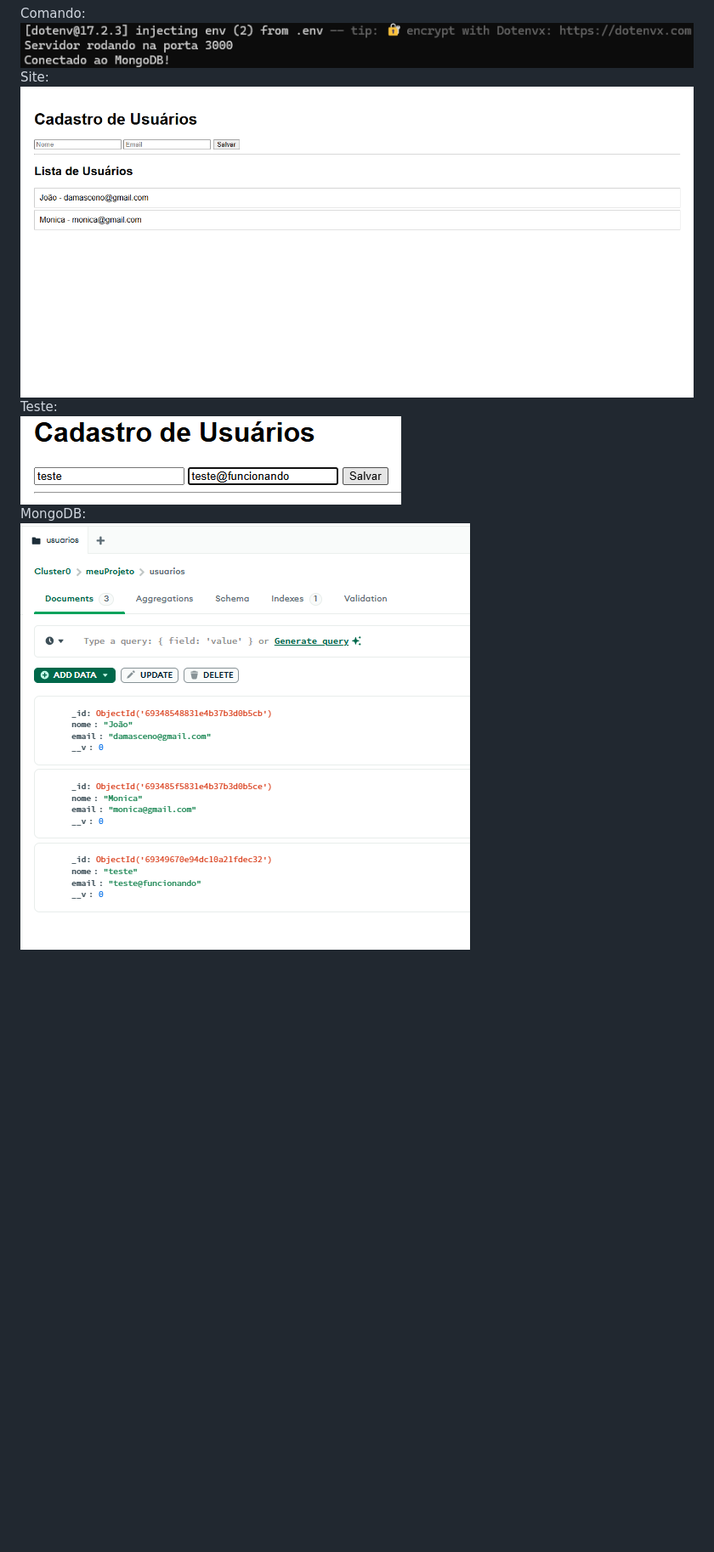
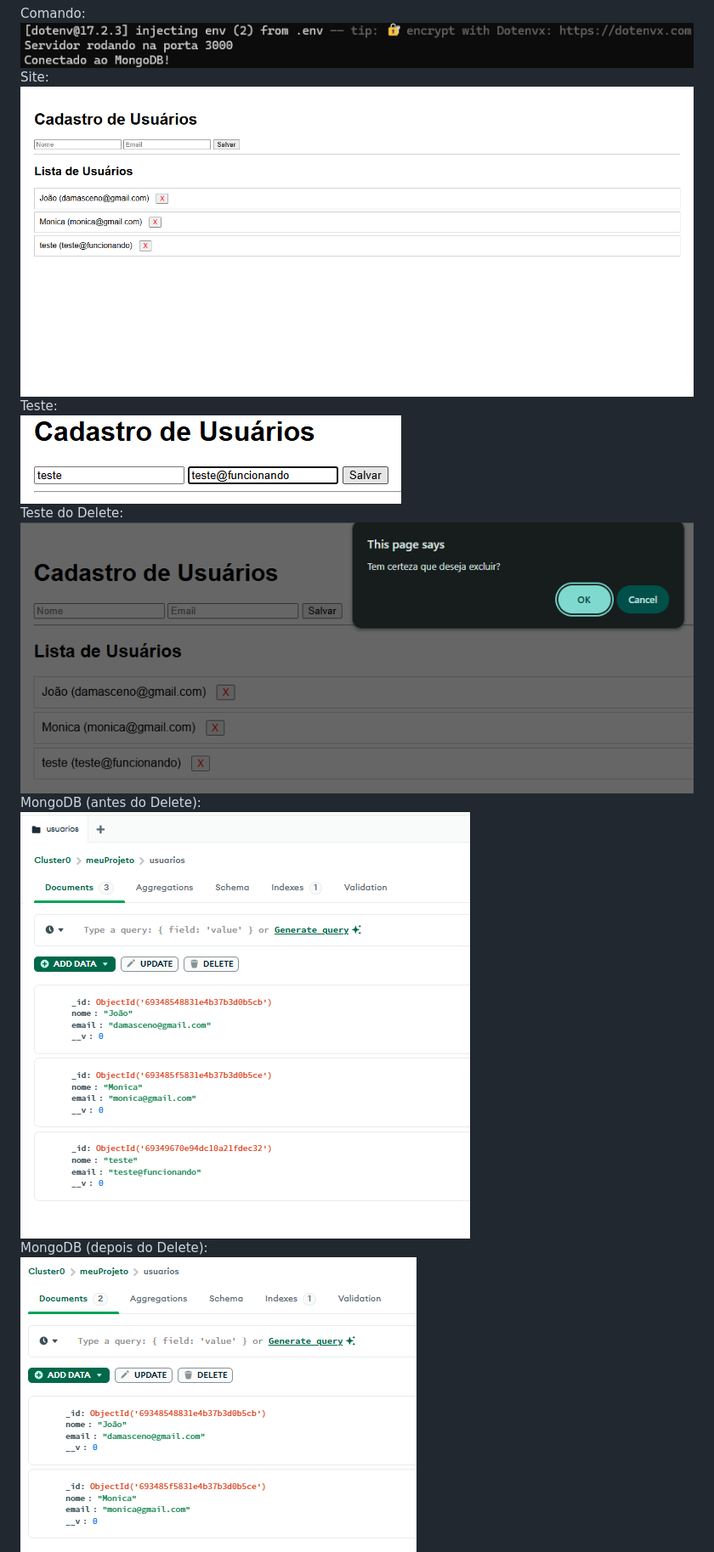
Before and after one commit to damascenojoao3/projeto-fullstack, a Markdown page: README.md, the part around the change printed below. Shown: that part at 85% size. GitHub-like rendering; pictures changed too: Artefatos/mongodbdelete.png (added), Artefatos/site.png, Artefatos/testedelete.png (added); blank space fills up the shorter version.

Commit message:
Commit corrigido

```diff
--- a/README.md
+++ b/README.md
@@ -31,6 +31,10 @@ Site:
 ![img2](Artefatos/site.png)
 Teste:
 ![img3](Artefatos/teste.png)
-MongoDB:
-![img4](Artefatos/mongodb.png)
+Teste do Delete:
+![img4](Artefatos/testedelete.png)
+MongoDB (antes do Delete):
+![img5](Artefatos/mongodb.png)
+MongoDB (depois do Delete):
+![img5](Artefatos/mongodbdelete.png)
 Conclusão:
```
Also changed, not shown: other parts of README.md (+1 -1 lines), Artefatos/conclusao.png.
